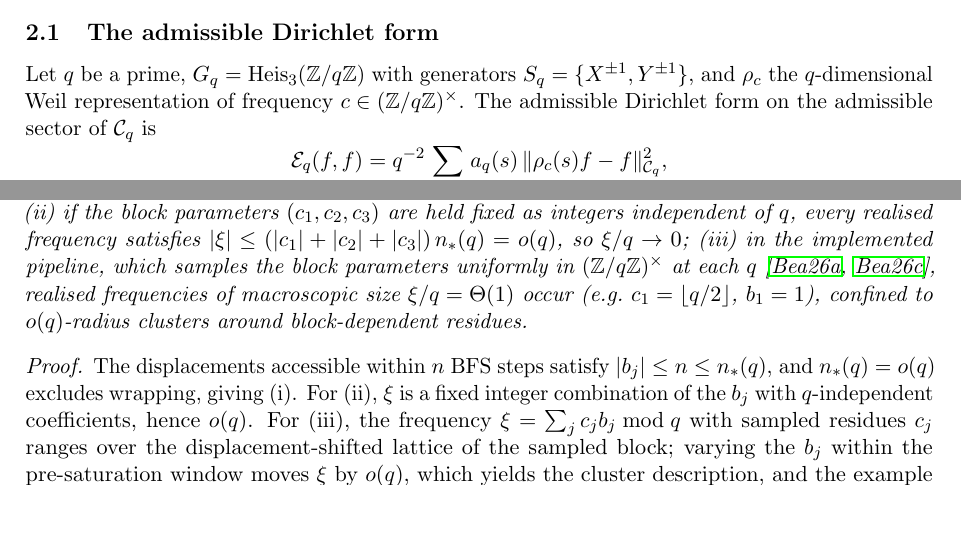
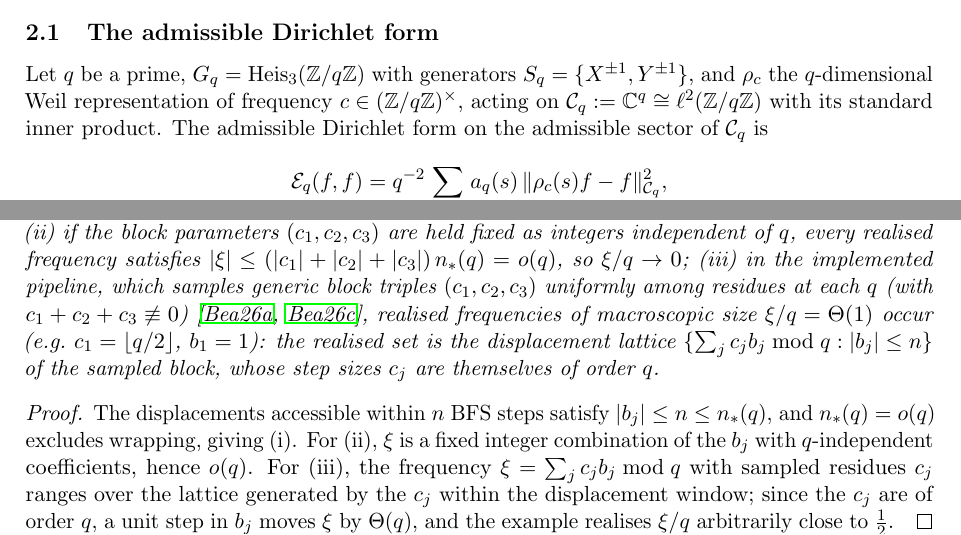
Before and after one commit to Cosmochrony/q5a-o2, a LaTeX paper (tex/q5a-o2.tex): two parts of pages 3 and 4 of 8, joined at a grey line, cut so that both start at the same text, the shorter picture padded with empty space. Compiled offline with pdfLaTeX.

Commit message:
Round-2 repairs: correct Prop 3.3(iii) lattice description (unit b-steps move xi by Theta(q)); generic-triple sampling; define C_q

```diff
--- a/tex/q5a-o2.tex
+++ b/tex/q5a-o2.tex
@@ -132,7 +132,8 @@
 
     Let $q$ be a prime, $G_q = \Heis(\Z/q\Z)$ with generators
     $S_q = \{X^{\pm 1}, Y^{\pm 1}\}$, and $\rho_c$ the $q$-dimensional Weil
-    representation of frequency $c \in (\Z/q\Z)^\times$.
+    representation of frequency $c \in (\Z/q\Z)^\times$, acting on
+    $\Cq := \C^q \cong \ell^2(\Z/q\Z)$ with its standard inner product.
     The admissible Dirichlet form on the admissible sector of $\Cq$ is
     \[
       \Eq(f,f) = q^{-2}\sum_{s \in S_q} a_q(s)\,\|\rho_c(s)f - f\|^2_{\Cq},
@@ -235,10 +236,13 @@
     (ii) if the block parameters $(c_1, c_2, c_3)$ are held fixed as integers independent
     of $q$, every realised frequency satisfies
     $|\xi| \le (|c_1|+|c_2|+|c_3|)\, n_*(q) = o(q)$, so $\xi/q \to 0$;
-    (iii) in the implemented pipeline, which samples the block parameters uniformly in
-    $(\Z/q\Z)^{\times}$ at each $q$~\cite{Beau2026a16,Beau2026a29}, realised frequencies
+    (iii) in the implemented pipeline, which samples generic block triples
+    $(c_1,c_2,c_3)$ uniformly among residues at each $q$ (with
+    $c_1 + c_2 + c_3 \not\equiv 0$)~\cite{Beau2026a16,Beau2026a29}, realised frequencies
     of macroscopic size $\xi/q = \Theta(1)$ occur (e.g.\ $c_1 = \lfloor q/2 \rfloor$,
-    $b_1 = 1$), confined to $o(q)$-radius clusters around block-dependent residues.
+    $b_1 = 1$): the realised set is the displacement lattice
+    $\{\sum_j c_j b_j \bmod q : |b_j| \le n\}$ of the sampled block, whose step sizes
+    $c_j$ are themselves of order $q$.
   \end{proposition}
 
   \begin{proof}
@@ -247,9 +251,9 @@
     For (ii), $\xi$ is a fixed integer combination of the $b_j$ with $q$-independent
     coefficients, hence $o(q)$.
     For (iii), the frequency $\xi = \sum_j c_j b_j \bmod q$ with sampled residues $c_j$
-    ranges over the displacement-shifted lattice of the sampled block; varying the $b_j$
-    within the pre-saturation window moves $\xi$ by $o(q)$, which yields the cluster
-    description, and the example realises $\xi/q$ arbitrarily close to $\tfrac12$.
+    ranges over the lattice generated by the $c_j$ within the displacement window; since the
+    $c_j$ are of order $q$, a unit step in $b_j$ moves $\xi$ by $\Theta(q)$, and the example
+    realises $\xi/q$ arbitrarily close to $\tfrac12$.
   \end{proof}
 
   \begin{remark}[No $q$-independent macroscopic frequency]
```
